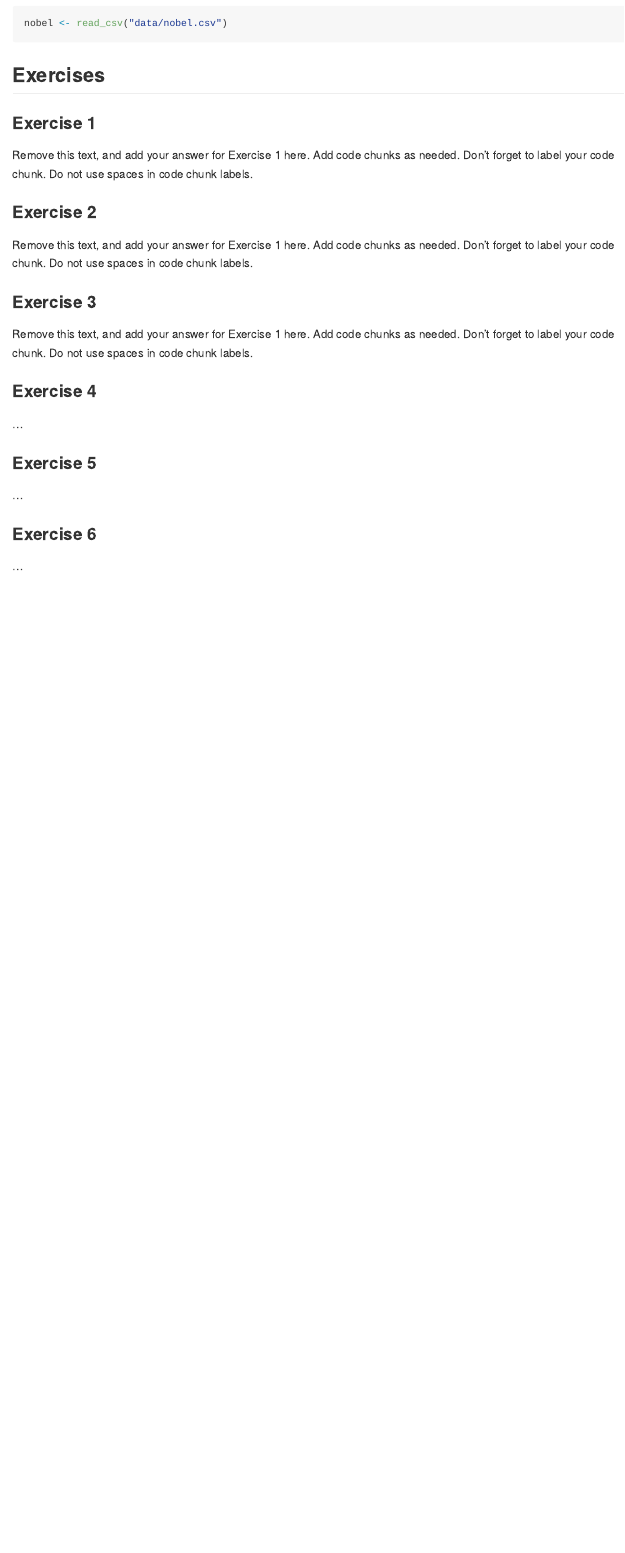
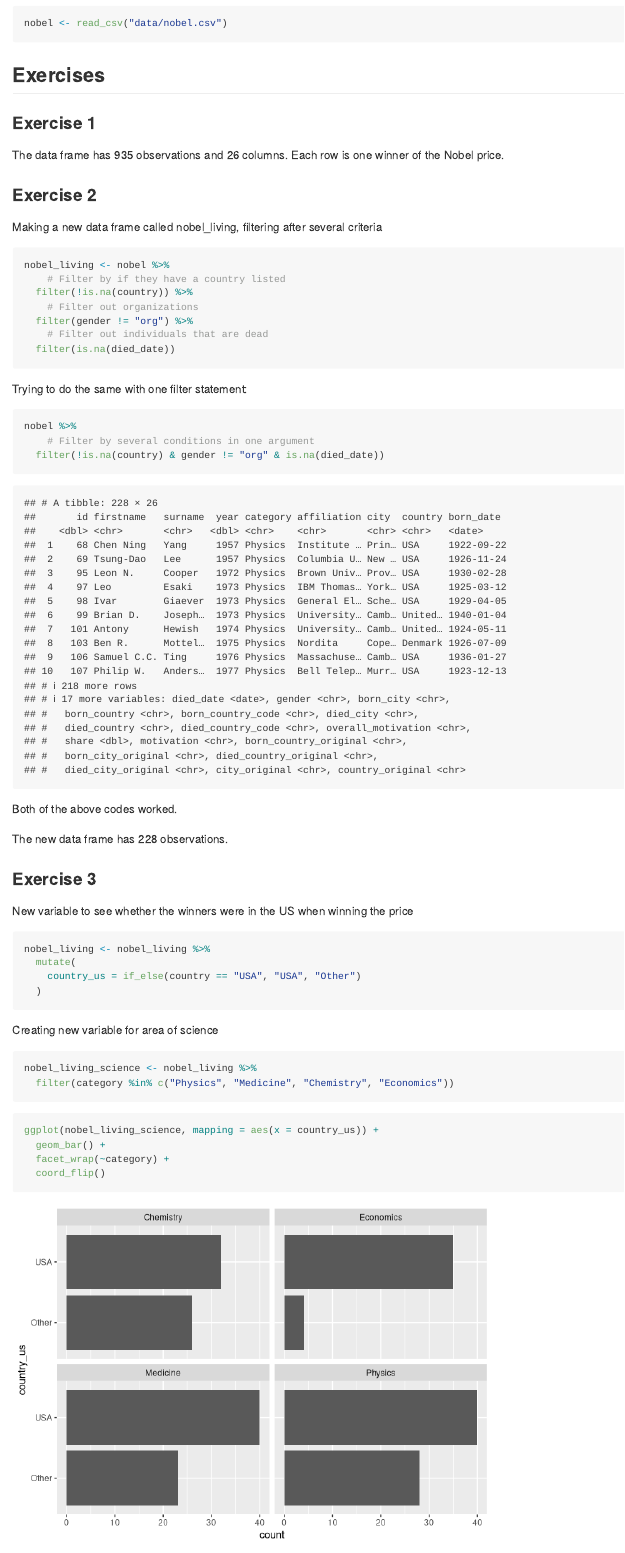
Before and after one commit to lzapffe/ds_labs, an R Markdown document (lab-03.Rmd): the page in a window 1100 px wide, from 270 px down. Rendered offline with R 4.5, knitr and Pandoc, with nearby package versions.

Commit message:
Lab 3 - ex 1-3

````diff
--- a/lab-03.Rmd
+++ b/lab-03.Rmd
@@ -1,7 +1,7 @@
 ---
 title: "Lab 03 - Nobel laureates"
-author: "Insert your name here"
-date: "Insert date here"
+author: "Linn Zapffe"
+date: "28/1/2025"
 output: github_document
 ---
 
@@ -19,21 +19,50 @@ nobel <- read_csv("data/nobel.csv")
 
 ### Exercise 1
 
-Remove this text, and add your answer for Exercise 1 here.
-Add code chunks as needed.
-Don't forget to label your code chunk.
-Do not use spaces in code chunk labels.
+The data frame has `r nrow(nobel)` observations and `r ncol(nobel)` columns. Each row is one winner of the Nobel price.
 
 ### Exercise 2
 
-Remove this text, and add your answer for Exercise 1 here.
-Add code chunks as needed.
-Don't forget to label your code chunk.
-Do not use spaces in code chunk labels.
+Making a new data frame called nobel_living, filtering after several criteria
+```{r create-nobel_living}
+nobel_living <- nobel %>%
+    # Filter by if they have a country listed
+  filter(!is.na(country)) %>%
+    # Filter out organizations
+  filter(gender != "org") %>%
+    # Filter out individuals that are dead
+  filter(is.na(died_date))
+```
+
+Trying to do the same with one filter statement:
+```{r create-nobel_living-sec}
+nobel %>%
+    # Filter by several conditions in one argument
+  filter(!is.na(country) & gender != "org" & is.na(died_date))
+```
+
+Both of the above codes worked.
+
+The new data frame has `r nrow(nobel_living)` observations.
 
 ### Exercise 3
 
-Remove this text, and add your answer for Exercise 1 here.
-Add code chunks as needed.
-Don't forget to label your code chunk.
-Do not use spaces in code chunk labels.
+New variable to see whether the winners were in the US when winning the price
+```{r mut_liv_US}
+nobel_living <- nobel_living %>%
+  mutate(
+    country_us = if_else(country == "USA", "USA", "Other")
+  )
+```
+
+Creating new variable for area of science
+```{r mut_area}
+nobel_living_science <- nobel_living %>%
+  filter(category %in% c("Physics", "Medicine", "Chemistry", "Economics"))
+```
+
+```{r plot_box_area}
+ggplot(nobel_living_science, mapping = aes(x = country_us)) +
+  geom_bar() +
+  facet_wrap(~category) +
+  coord_flip()
````
Also changed, not shown: lab-03.md (added), lab-03_files/figure-gfm/plot_box_area-1.png (added), lab-03.Rmd (3 more changed lines).
